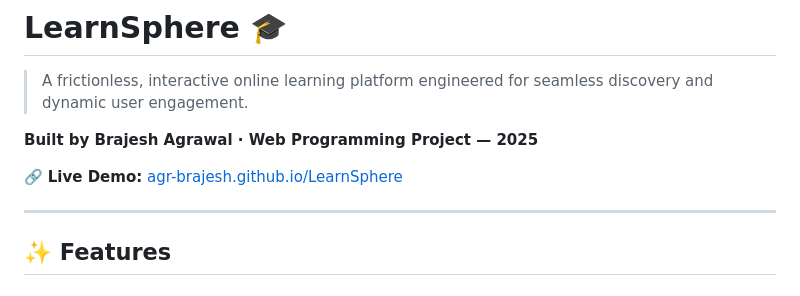
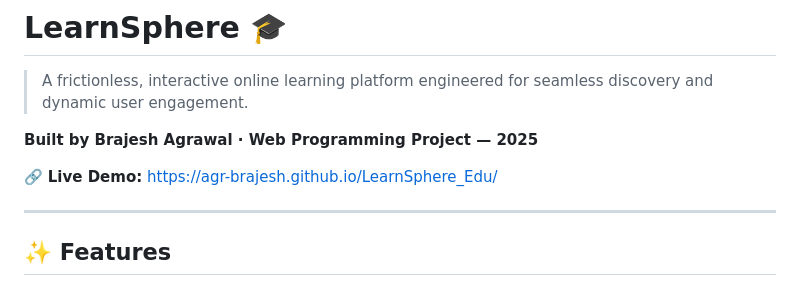
Before and after one commit to agr-brajesh/LearnSphere_Edu, a Markdown page: README.md, the part around the change. Drawn GitHub-style.

Commit message:
Change live demo link to new URL
Updated the live demo link in the README.

```diff
--- a/README.md
+++ b/README.md
@@ -4,7 +4,7 @@
 
 **Built by Brajesh Agrawal · Web Programming Project — 2025**
 
-🔗 **Live Demo:** [agr-brajesh.github.io/LearnSphere](https://agr-brajesh.github.io/LearnSphere/)
+🔗 **Live Demo:** https://agr-brajesh.github.io/LearnSphere_Edu/
 
 ---
 
```
